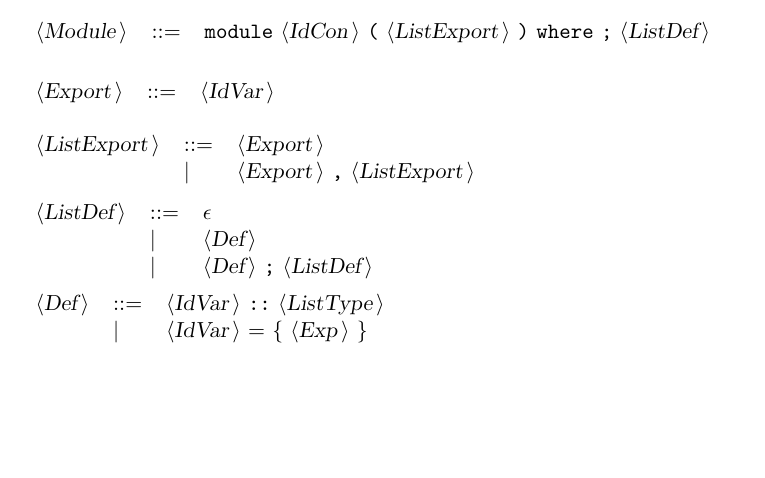
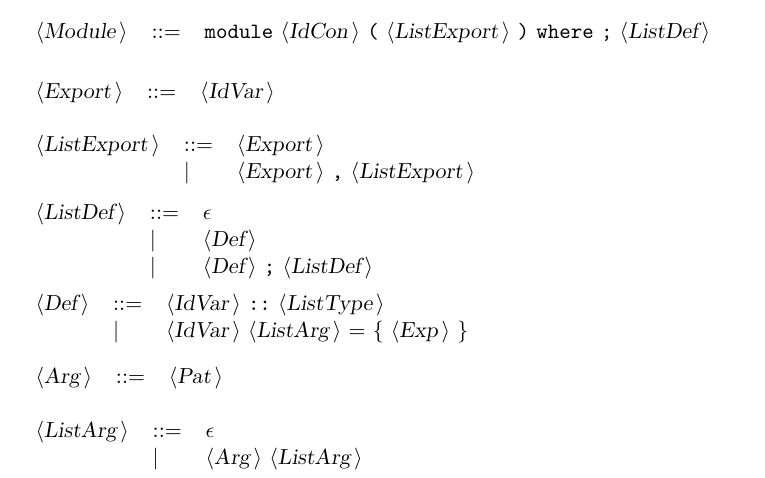
Before and after one commit to DavidLindbom/DATX02-15-29, a LaTeX document (src/Parser/DocHopper.tex): part of page 2 of 3, cut so that both start at the same text, the shorter picture padded with empty space. Compiled offline with pdfLaTeX.

Commit message:
Updated grammar with function arguments

```diff
--- a/src/Parser/DocHopper.tex
+++ b/src/Parser/DocHopper.tex
@@ -104,7 +104,16 @@ All other symbols are terminals.\\
 
 \begin{tabular}{lll}
 {\nonterminal{Def}} & {\arrow}  &{\nonterminal{IdVar}} {\terminal{::}} {\nonterminal{ListType}}  \\
- & {\delimit}  &{\nonterminal{IdVar}} {\terminal{{$=$}}} {\terminal{\{}} {\nonterminal{Exp}} {\terminal{\}}}  \\
+ & {\delimit}  &{\nonterminal{IdVar}} {\nonterminal{ListArg}} {\terminal{{$=$}}} {\terminal{\{}} {\nonterminal{Exp}} {\terminal{\}}}  \\
+\end{tabular}\\
+
+\begin{tabular}{lll}
+{\nonterminal{Arg}} & {\arrow}  &{\nonterminal{Pat}}  \\
+\end{tabular}\\
+
+\begin{tabular}{lll}
+{\nonterminal{ListArg}} & {\arrow}  &{\emptyP} \\
+ & {\delimit}  &{\nonterminal{Arg}} {\nonterminal{ListArg}}  \\
 \end{tabular}\\
 
 \begin{tabular}{lll}
```
Also changed, not shown: src/Parser/DocHopper.txt (+4 -1 lines), 5 other files.
